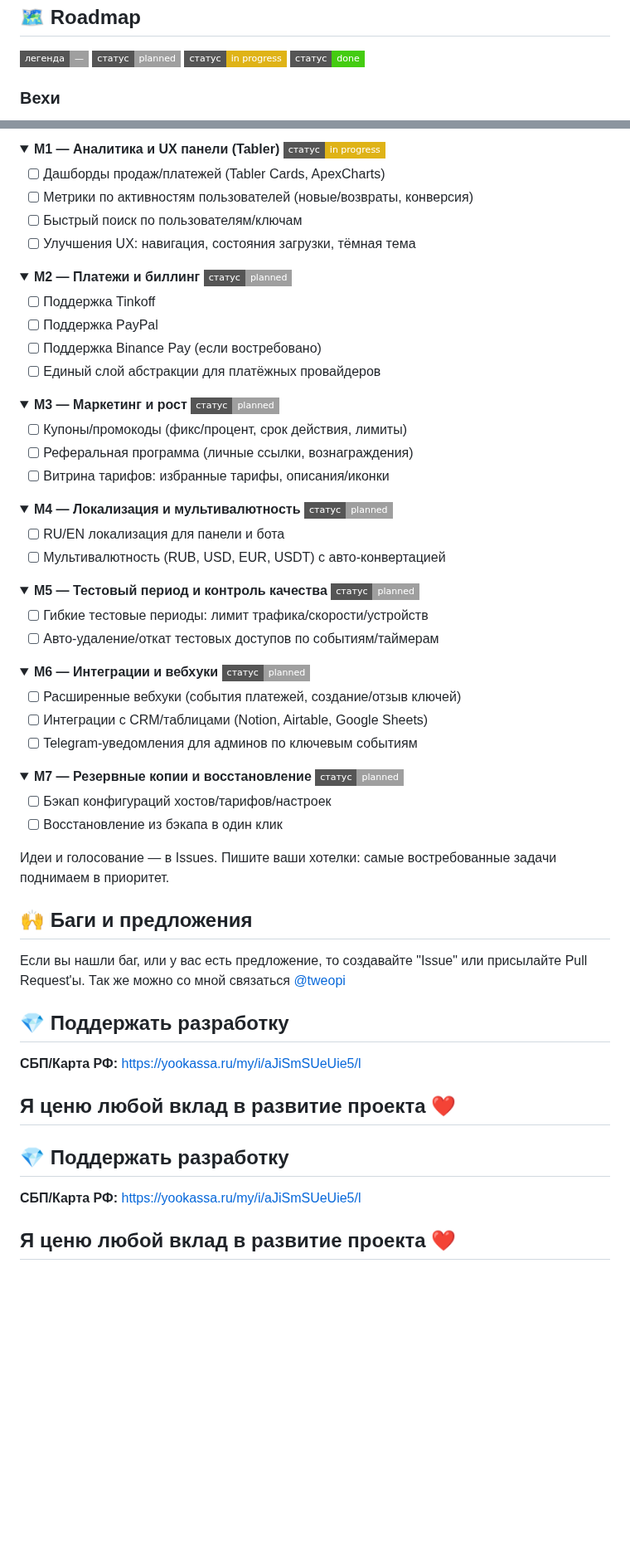
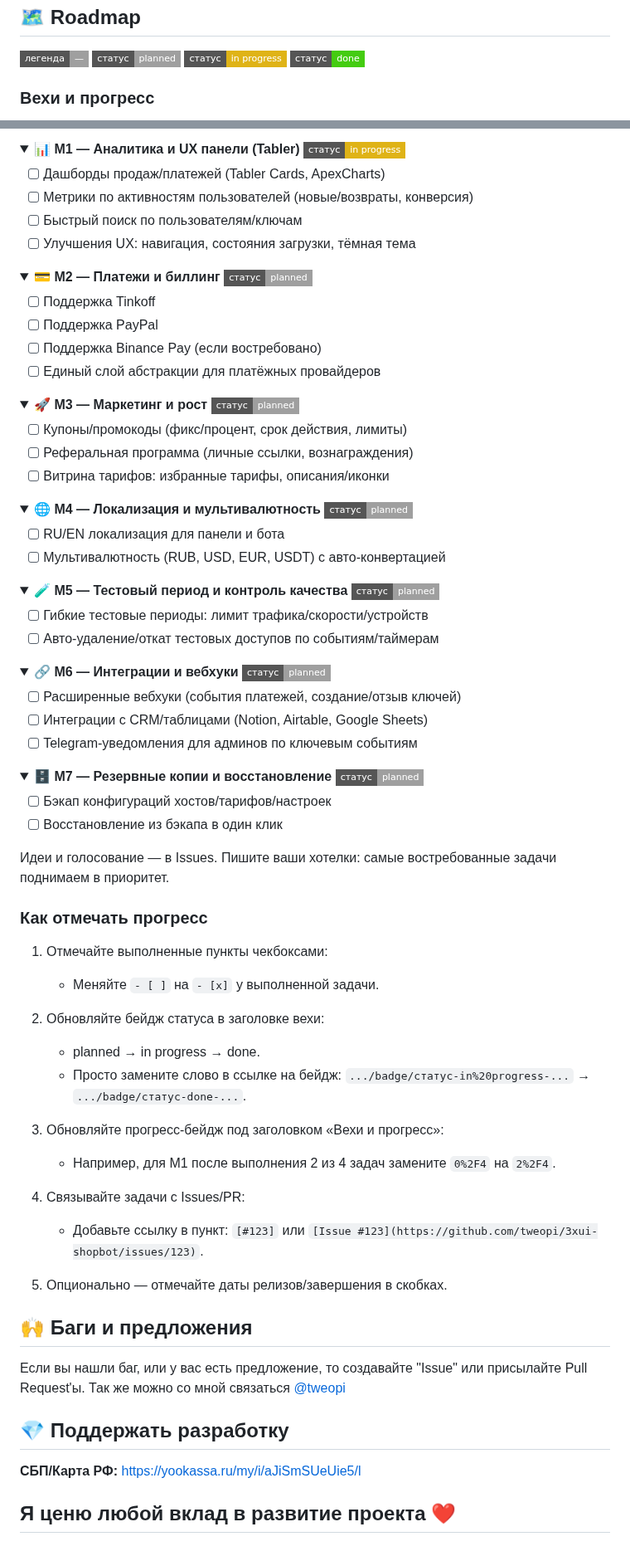
Before and after one commit to tweopi/3xui-shopbot, a Markdown page: README.md, 2 parts joined by grey strips. Shown at 83% size. GitHub-like rendering; folded sections open; badges without logos; blank space fills up the shorter version.

```diff
--- a/README.md
+++ b/README.md
@@ -170,5 +170,5 @@ docker-compose down && docker-compose up
   <img alt="done" src="https://img.shields.io/badge/статус-done-brightgreen?style=flat-square">
 </p>
 
-### Вехи
+### Вехи и прогресс
 
@@ -182,6 +184,6 @@ docker-compose down && docker-compose up
 
 <details>
-  <summary><b>M1 — Аналитика и UX панели (Tabler)</b> <img src="https://img.shields.io/badge/статус-in%20progress-yellow?style=flat-square"/></summary>
+  <summary>📊 <b>M1 — Аналитика и UX панели (Tabler)</b> <img src="https://img.shields.io/badge/статус-in%20progress-yellow?style=flat-square"/></summary>
 
 - [ ] Дашборды продаж/платежей (Tabler Cards, ApexCharts)
 - [ ] Метрики по активностям пользователей (новые/возвраты, конверсия)
@@ -191,7 +193,7 @@ docker-compose down && docker-compose up
 </details>
 
 <details>
-  <summary><b>M2 — Платежи и биллинг</b> <img src="https://img.shields.io/badge/статус-planned-lightgrey?style=flat-square"/></summary>
+  <summary>💳 <b>M2 — Платежи и биллинг</b> <img src="https://img.shields.io/badge/статус-planned-lightgrey?style=flat-square"/></summary>
 
 - [ ] Поддержка Tinkoff
 - [ ] Поддержка PayPal
@@ -201,7 +203,7 @@ docker-compose down && docker-compose up
 </details>
 
 <details>
-  <summary><b>M3 — Маркетинг и рост</b> <img src="https://img.shields.io/badge/статус-planned-lightgrey?style=flat-square"/></summary>
+  <summary>🚀 <b>M3 — Маркетинг и рост</b> <img src="https://img.shields.io/badge/статус-planned-lightgrey?style=flat-square"/></summary>
 
 - [ ] Купоны/промокоды (фикс/процент, срок действия, лимиты)
 - [ ] Реферальная программа (личные ссылки, вознаграждения)
@@ -210,7 +212,7 @@ docker-compose down && docker-compose up
 </details>
 
 <details>
-  <summary><b>M4 — Локализация и мультивалютность</b> <img src="https://img.shields.io/badge/статус-planned-lightgrey?style=flat-square"/></summary>
+  <summary>🌐 <b>M4 — Локализация и мультивалютность</b> <img src="https://img.shields.io/badge/статус-planned-lightgrey?style=flat-square"/></summary>
 
 - [ ] RU/EN локализация для панели и бота
 - [ ] Мультивалютность (RUB, USD, EUR, USDT) с авто-конвертацией
@@ -218,7 +220,7 @@ docker-compose down && docker-compose up
 </details>
 
 <details>
-  <summary><b>M5 — Тестовый период и контроль качества</b> <img src="https://img.shields.io/badge/статус-planned-lightgrey?style=flat-square"/></summary>
+  <summary>🧪 <b>M5 — Тестовый период и контроль качества</b> <img src="https://img.shields.io/badge/статус-planned-lightgrey?style=flat-square"/></summary>
 
 - [ ] Гибкие тестовые периоды: лимит трафика/скорости/устройств
 - [ ] Авто-удаление/откат тестовых доступов по событиям/таймерам
@@ -226,7 +228,7 @@ docker-compose down && docker-compose up
 </details>
 
 <details>
-  <summary><b>M6 — Интеграции и вебхуки</b> <img src="https://img.shields.io/badge/статус-planned-lightgrey?style=flat-square"/></summary>
+  <summary>🔗 <b>M6 — Интеграции и вебхуки</b> <img src="https://img.shields.io/badge/статус-planned-lightgrey?style=flat-square"/></summary>
 
 - [ ] Расширенные вебхуки (события платежей, создание/отзыв ключей)
 - [ ] Интеграции с CRM/таблицами (Notion, Airtable, Google Sheets)
@@ -235,7 +237,7 @@ docker-compose down && docker-compose up
 </details>
 
 <details>
-  <summary><b>M7 — Резервные копии и восстановление</b> <img src="https://img.shields.io/badge/статус-planned-lightgrey?style=flat-square"/></summary>
+  <summary>🗄️ <b>M7 — Резервные копии и восстановление</b> <img src="https://img.shields.io/badge/статус-planned-lightgrey?style=flat-square"/></summary>
 
 - [ ] Бэкап конфигураций хостов/тарифов/настроек
 - [ ] Восстановление из бэкапа в один клик
@@ -243,6 +245,27 @@ docker-compose down && docker-compose up
 </details>
 
 Идеи и голосование — в Issues. Пишите ваши хотелки: самые востребованные задачи поднимаем в приоритет.
+
+### Как отмечать прогресс
+
+1) Отмечайте выполненные пункты чекбоксами:
+
+   - Меняйте `- [ ]` на `- [x]` у выполненной задачи.
+
+2) Обновляйте бейдж статуса в заголовке вехи:
+
+   - planned → in progress → done.
+   - Просто замените слово в ссылке на бейдж: `.../badge/статус-in%20progress-...` → `.../badge/статус-done-...`.
+
+3) Обновляйте прогресс-бейдж под заголовком «Вехи и прогресс»:
+
+   - Например, для M1 после выполнения 2 из 4 задач замените `0%2F4` на `2%2F4`.
+
+4) Связывайте задачи с Issues/PR:
+
+   - Добавьте ссылку в пункт: `[#123]` или `[Issue #123](https://github.com/tweopi/3xui-shopbot/issues/123)`.
+
+5) Опционально — отмечайте даты релизов/завершения в скобках.
 
 ## 🙌 Баги и предложения
 
@@ -253,8 +276,3 @@ docker-compose down && docker-compose up
 **СБП/Карта РФ:** https://yookassa.ru/my/i/aJiSmSUeUie5/l
 
 ## Я ценю любой вклад в развитие проекта ❤️
-## 💎 Поддержать разработку
-
-**СБП/Карта РФ:** https://yookassa.ru/my/i/aJiSmSUeUie5/l
-
-## Я ценю любой вклад в развитие проекта ❤️
```
Also changed, not shown: other parts of README.md (+9 -7 lines).
